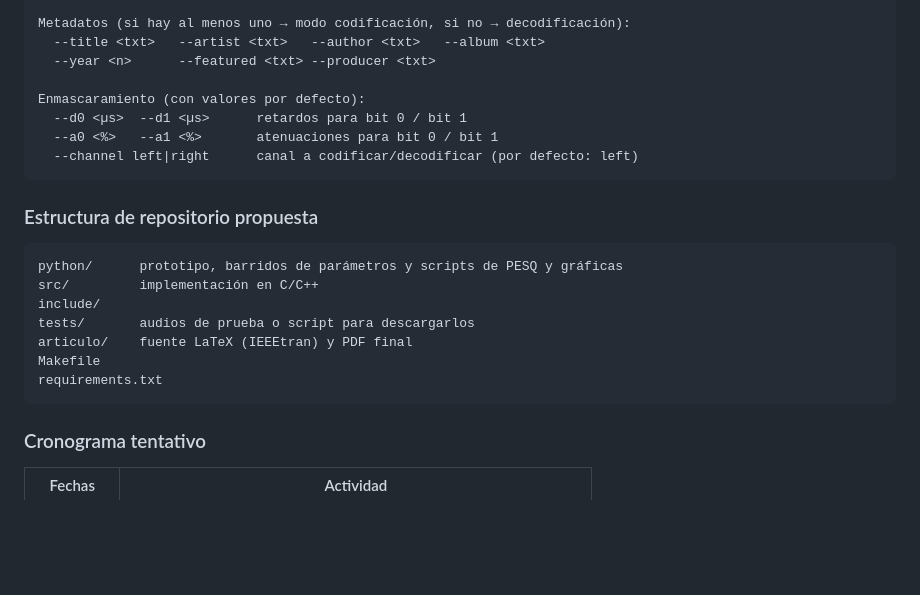
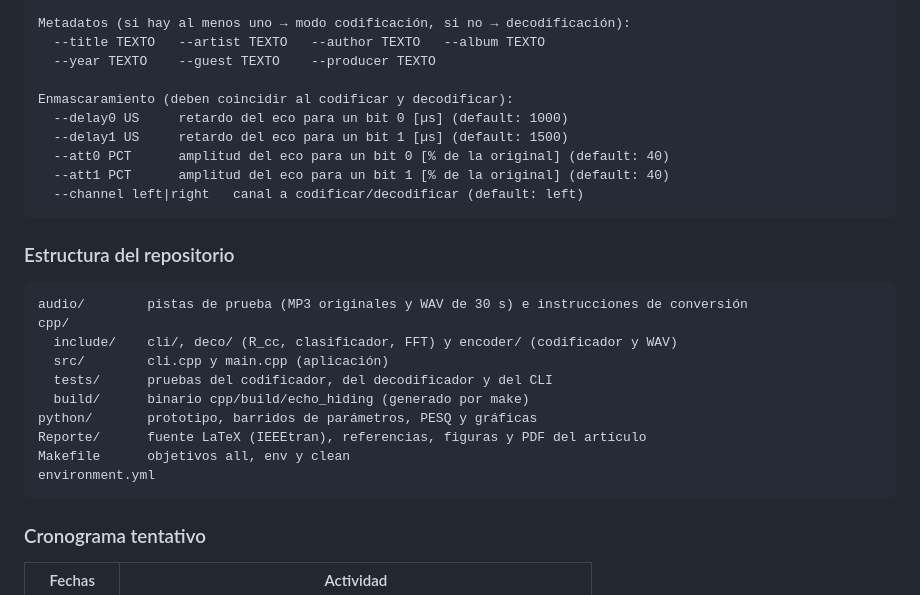
Before and after one commit to ezrzuniga/Esteganografia-por-Enmascaramiento-con-Eco, a Markdown page: README.md, the part around one of its changes. GitHub-like rendering; blank space fills up the shorter version.

````diff
--- a/README.md
+++ b/README.md
@@ -73,23 +73,28 @@ echohide [opciones] <entrada.wav> [salida.wav]
 
 Metadatos (si hay al menos uno → modo codificación, si no → decodificación):
-  --title <txt>   --artist <txt>   --author <txt>   --album <txt>
-  --year <n>      --featured <txt> --producer <txt>
+  --title TEXTO   --artist TEXTO   --author TEXTO   --album TEXTO
+  --year TEXTO    --guest TEXTO    --producer TEXTO
 
-Enmascaramiento (con valores por defecto):
-  --d0 <µs>  --d1 <µs>      retardos para bit 0 / bit 1
-  --a0 <%>   --a1 <%>       atenuaciones para bit 0 / bit 1
-  --channel left|right      canal a codificar/decodificar (por defecto: left)
+Enmascaramiento (deben coincidir al codificar y decodificar):
+  --delay0 US     retardo del eco para un bit 0 [µs] (default: 1000)
+  --delay1 US     retardo del eco para un bit 1 [µs] (default: 1500)
+  --att0 PCT      amplitud del eco para un bit 0 [% de la original] (default: 40)
+  --att1 PCT      amplitud del eco para un bit 1 [% de la original] (default: 40)
+  --channel left|right   canal a codificar/decodificar (default: left)
 ```
 
-### Estructura de repositorio propuesta
+### Estructura del repositorio
 ```
-python/      prototipo, barridos de parámetros y scripts de PESQ y gráficas
-src/         implementación en C/C++
-include/
-tests/       audios de prueba o script para descargarlos
-articulo/    fuente LaTeX (IEEEtran) y PDF final
-Makefile
-requirements.txt
+audio/        pistas de prueba (MP3 originales y WAV de 30 s) e instrucciones de conversión
+cpp/
+  include/    cli/, deco/ (R_cc, clasificador, FFT) y encoder/ (codificador y WAV)
+  src/        cli.cpp y main.cpp (aplicación)
+  tests/      pruebas del codificador, del decodificador y del CLI
+  build/      binario cpp/build/echo_hiding (generado por make)
+python/       prototipo, barridos de parámetros, PESQ y gráficas
+Reporte/      fuente LaTeX (IEEEtran), referencias, figuras y PDF del artículo
+Makefile      objetivos all, env y clean
+environment.yml
 ```
 
 ### Cronograma tentativo
````
Also changed, not shown: other parts of README.md (+112 -112 lines).
